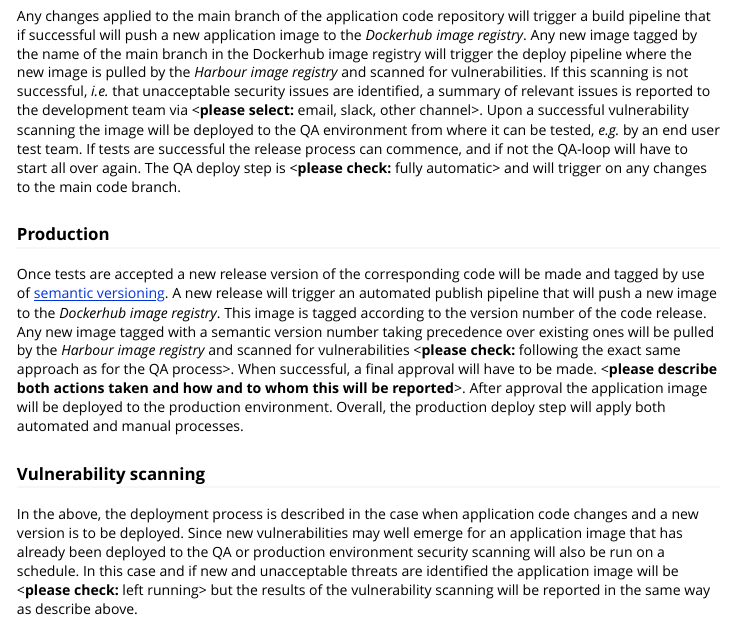
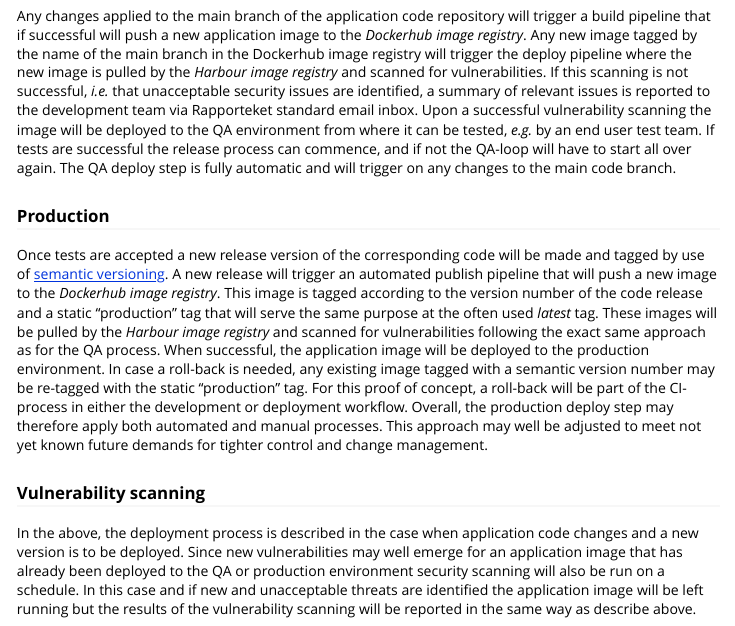
Before and after one commit to Rapporteket/rapporteket, an R Markdown document (vignettes/container_app.Rmd): the page in a window 1100 px wide, from 2480 px down. Rendered offline with R 4.5, knitr and Pandoc, with nearby package versions.

Commit message:
simpler poc deploy

```diff
--- a/vignettes/container_app.Rmd
+++ b/vignettes/container_app.Rmd
@@ -43,10 +43,10 @@ In summary, deployment of registry applications follow a two step process where
 ![Suggested deployment process.](deploy.png)
 
 ### Quality assurance (QA)
-Any changes applied to the main branch of the application code repository will trigger a build pipeline that if successful will push a new application image to the *Dockerhub image registry*. Any new image tagged by the name of the main branch in the Dockerhub image registry will trigger the deploy pipeline where the new image is pulled by the *Harbour image registry* and scanned for vulnerabilities. If this scanning is not successful, _i.e._ that unacceptable security issues are identified, a summary of relevant issues is reported to the development team via <**please select:** email, slack, other channel>. Upon a successful vulnerability scanning the image will be deployed to the QA environment from where it can be tested, _e.g._ by an end user test team. If tests are successful the release process can commence, and if not the QA-loop will have to start all over again. The QA deploy step is <**please check:** fully automatic> and will trigger on any changes to the main code branch.
+Any changes applied to the main branch of the application code repository will trigger a build pipeline that if successful will push a new application image to the *Dockerhub image registry*. Any new image tagged by the name of the main branch in the Dockerhub image registry will trigger the deploy pipeline where the new image is pulled by the *Harbour image registry* and scanned for vulnerabilities. If this scanning is not successful, _i.e._ that unacceptable security issues are identified, a summary of relevant issues is reported to the development team via Rapporteket standard email inbox. Upon a successful vulnerability scanning the image will be deployed to the QA environment from where it can be tested, _e.g._ by an end user test team. If tests are successful the release process can commence, and if not the QA-loop will have to start all over again. The QA deploy step is fully automatic and will trigger on any changes to the main code branch.
 
 ### Production
-Once tests are accepted a new release version of the corresponding code will be made and tagged by use of [semantic versioning](https://semver.org/). A new release will trigger an automated publish pipeline that will push a new image to the *Dockerhub image registry*. This image is tagged according to the version number of the code release. Any new image tagged with a semantic version number taking precedence over existing ones will be pulled by the *Harbour image registry* and scanned for vulnerabilities <**please check:** following the exact same approach as for the QA process>. When successful, a final approval will have to be made. <**please describe both actions taken and how and to whom this will be reported**>. After approval the application image will be deployed to the production environment. Overall, the production deploy step will apply both automated and manual processes.
+Once tests are accepted a new release version of the corresponding code will be made and tagged by use of [semantic versioning](https://semver.org/). A new release will trigger an automated publish pipeline that will push a new image to the *Dockerhub image registry*. This image is tagged according to the version number of the code release and a static "production" tag that will serve the same purpose at the often used _latest_ tag. These images will be pulled by the *Harbour image registry* and scanned for vulnerabilities following the exact same approach as for the QA process. When successful, the application image will be deployed to the production environment. In case a roll-back is needed, any existing image tagged with a semantic version number may be re-tagged with the static "production" tag. For this proof of concept, a roll-back will be part of the CI-process in either the development or deployment workflow. Overall, the production deploy step may therefore apply both automated and manual processes. This approach may well be adjusted to meet not yet known future demands for tighter control and change management.
 
 ### Vulnerability scanning
-In the above, the deployment process is described in the case when application code changes and a new version is to be deployed. Since new vulnerabilities may well emerge for an application image that has already been deployed to the QA or production environment security scanning will also be run on a schedule. In this case and if new and unacceptable threats are identified the application image will be <**please check:** left running> but the results of the vulnerability scanning will be reported in the same way as describe above.
+In the above, the deployment process is described in the case when application code changes and a new version is to be deployed. Since new vulnerabilities may well emerge for an application image that has already been deployed to the QA or production environment security scanning will also be run on a schedule. In this case and if new and unacceptable threats are identified the application image will be left running but the results of the vulnerability scanning will be reported in the same way as describe above.
```
